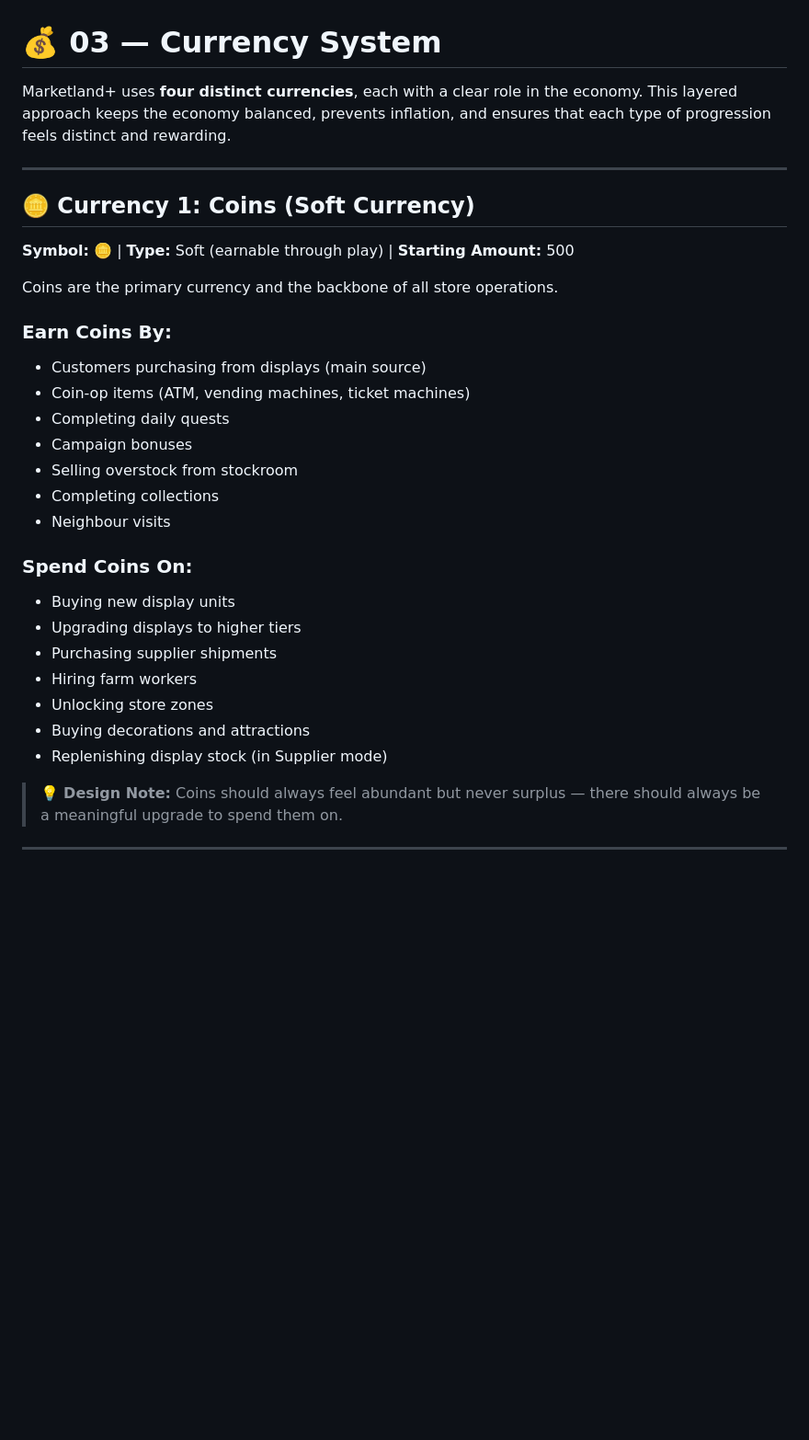
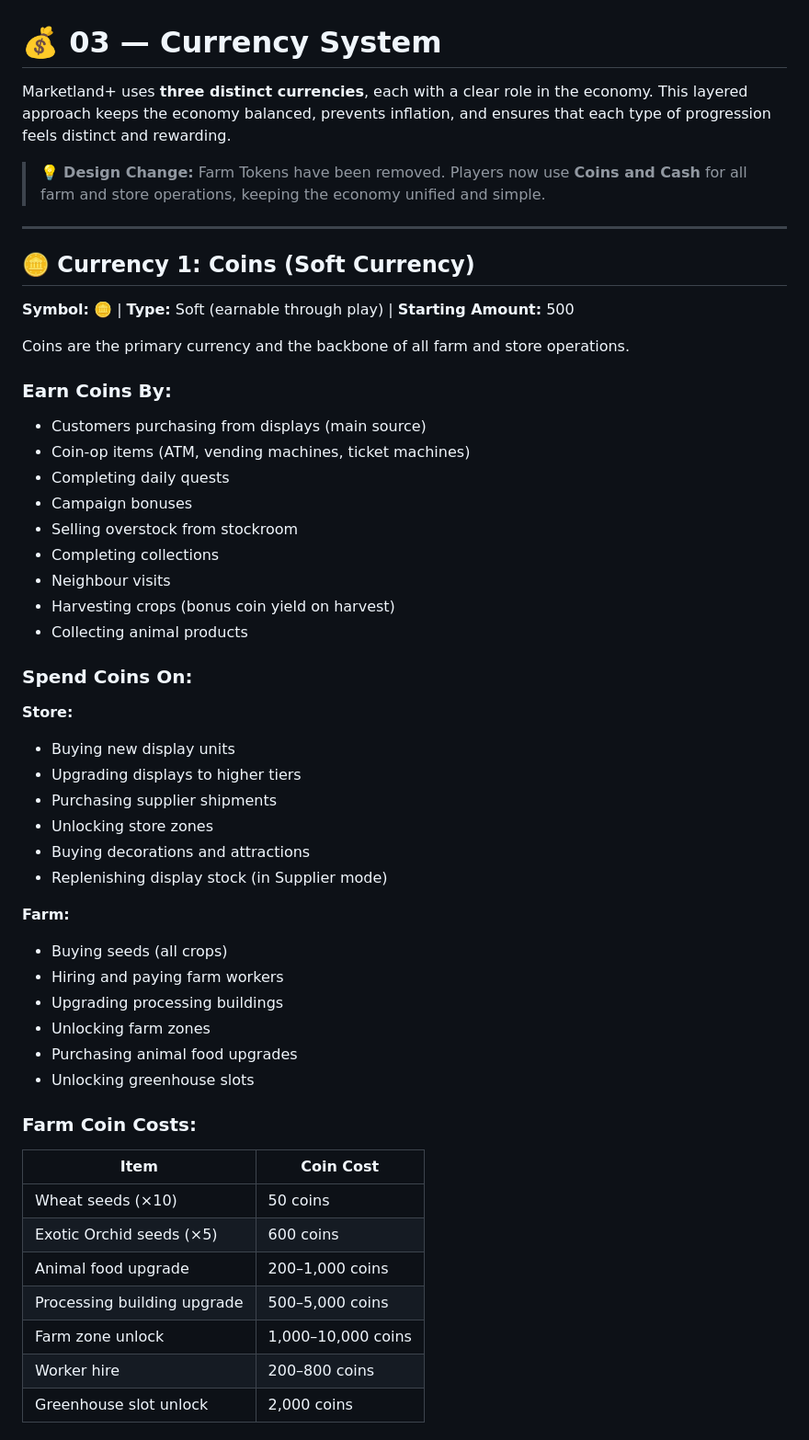
Before and after one commit to RadhaHariharan/marketland-plus-gdd, a Markdown page: docs/03-currency-system.md, the part around one of its changes. Shown at 92% size. Drawn GitHub-style; blank space fills up the shorter version.

```diff
--- a/docs/03-currency-system.md
+++ b/docs/03-currency-system.md
@@ -1,6 +1,8 @@
 # 💰 03 — Currency System
 
-Marketland+ uses **four distinct currencies**, each with a clear role in the economy. This layered approach keeps the economy balanced, prevents inflation, and ensures that each type of progression feels distinct and rewarding.
+Marketland+ uses **three distinct currencies**, each with a clear role in the economy. This layered approach keeps the economy balanced, prevents inflation, and ensures that each type of progression feels distinct and rewarding.
+
+> 💡 **Design Change:** Farm Tokens have been removed. Players now use **Coins and Cash** for all farm and store operations, keeping the economy unified and simple.
 
 ---
 
@@ -8,7 +10,7 @@ Marketland+ uses **four distinct currencies**, each with a clear role in the eco
 
 **Symbol:** 🪙 | **Type:** Soft (earnable through play) | **Starting Amount:** 500
 
-Coins are the primary currency and the backbone of all store operations.
+Coins are the primary currency and the backbone of all farm and store operations.
 
 ### Earn Coins By:
 - Customers purchasing from displays (main source)
@@ -18,14 +20,34 @@ Coins are the primary currency and the backbone of all store operations.
 - Selling overstock from stockroom
 - Completing collections
 - Neighbour visits
+- Harvesting crops (bonus coin yield on harvest)
+- Collecting animal products
 
 ### Spend Coins On:
+**Store:**
 - Buying new display units
 - Upgrading displays to higher tiers
 - Purchasing supplier shipments
-- Hiring farm workers
 - Unlocking store zones
 - Buying decorations and attractions
 - Replenishing display stock (in Supplier mode)
 
-> 💡 **Design Note:** Coins should always feel abundant but never surplus — there should always be a meaningful upgrade to spend them on.
+**Farm:**
+- Buying seeds (all crops)
+- Hiring and paying farm workers
+- Upgrading processing buildings
+- Unlocking farm zones
+- Purchasing animal food upgrades
+- Unlocking greenhouse slots
+
+### Farm Coin Costs:
+| Item | Coin Cost |
+|------|-----------|
+| Wheat seeds (×10) | 50 coins |
+| Exotic Orchid seeds (×5) | 600 coins |
+| Animal food upgrade | 200–1,000 coins |
+| Processing building upgrade | 500–5,000 coins |
+| Farm zone unlock | 1,000–10,000 coins |
+| Worker hire | 200–800 coins |
+| Greenhouse slot unlock | 2,000 coins |
+
```
Also changed, not shown: other parts of docs/03-currency-system.md (+16 -41 lines).
